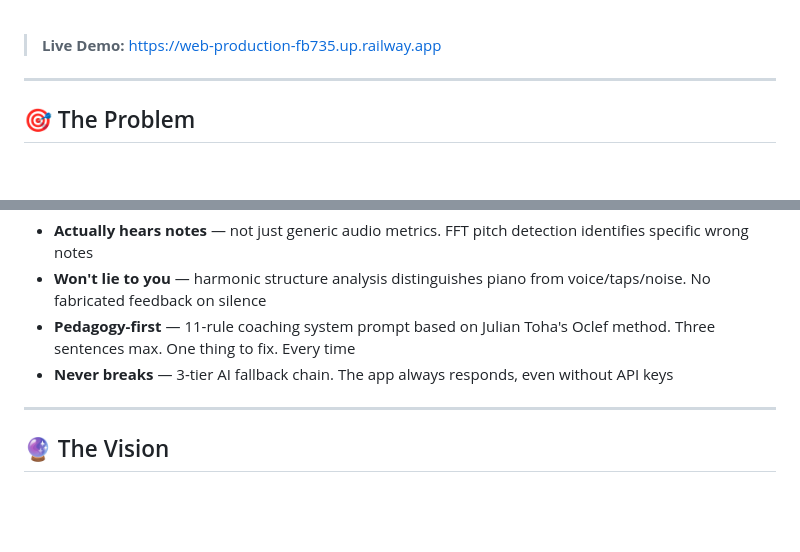
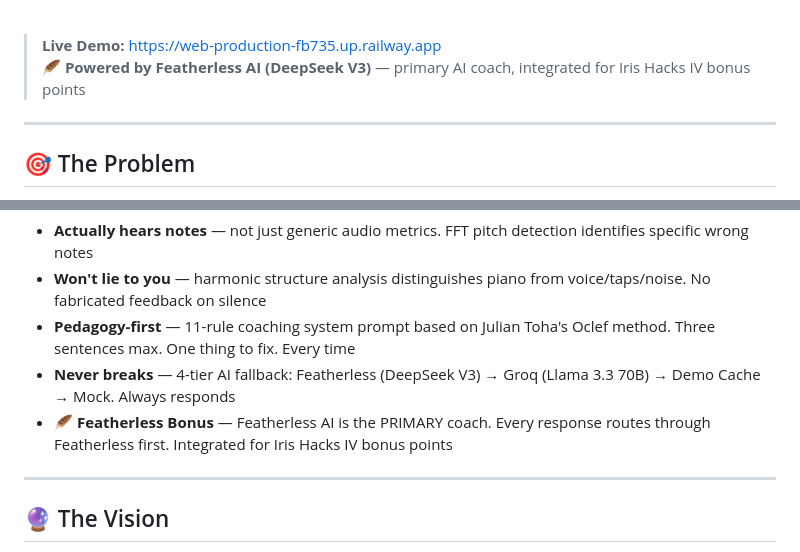
Before and after one commit to abirkhan3323-source/cadence, a Markdown page: README.md, 2 parts joined by grey strips. Drawn GitHub-style; blank space fills up the shorter version.

Commit message:
docs: highlight Featherless as primary AI, add bonus points badge

```diff
--- a/README.md
+++ b/README.md
@@ -20,6 +21,7 @@
 <br/>
 
 > **Live Demo:** [https://web-production-fb735.up.railway.app](https://web-production-fb735.up.railway.app)
+> 🪶 **Powered by Featherless AI (DeepSeek V3)** — primary AI coach, integrated for Iris Hacks IV bonus points
 
 ---
 
@@ -175,7 +177,8 @@ Built solo in 24 hours for Iris Hacks IV (August 2026).
 - **Actually hears notes** — not just generic audio metrics. FFT pitch detection identifies specific wrong notes
 - **Won't lie to you** — harmonic structure analysis distinguishes piano from voice/taps/noise. No fabricated feedback on silence
 - **Pedagogy-first** — 11-rule coaching system prompt based on Julian Toha's Oclef method. Three sentences max. One thing to fix. Every time
-- **Never breaks** — 3-tier AI fallback chain. The app always responds, even without API keys
+- **Never breaks** — 4-tier AI fallback: Featherless (DeepSeek V3) → Groq (Llama 3.3 70B) → Demo Cache → Mock. Always responds
+- 🪶 **Featherless Bonus** — Featherless AI is the PRIMARY coach. Every response routes through Featherless first. Integrated for Iris Hacks IV bonus points
 
 ---
 
```
Also changed, not shown: other parts of README.md (+2 -1 lines).
